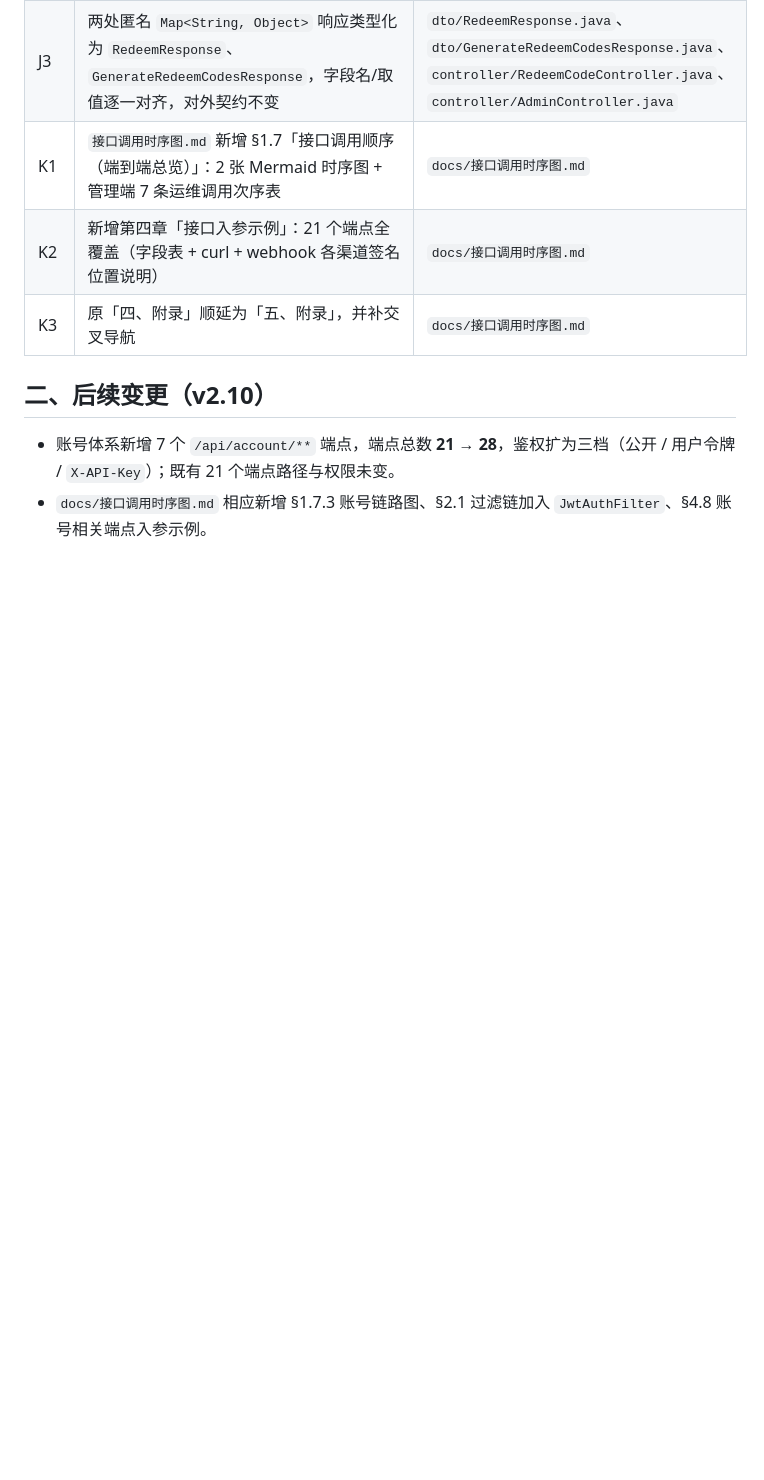
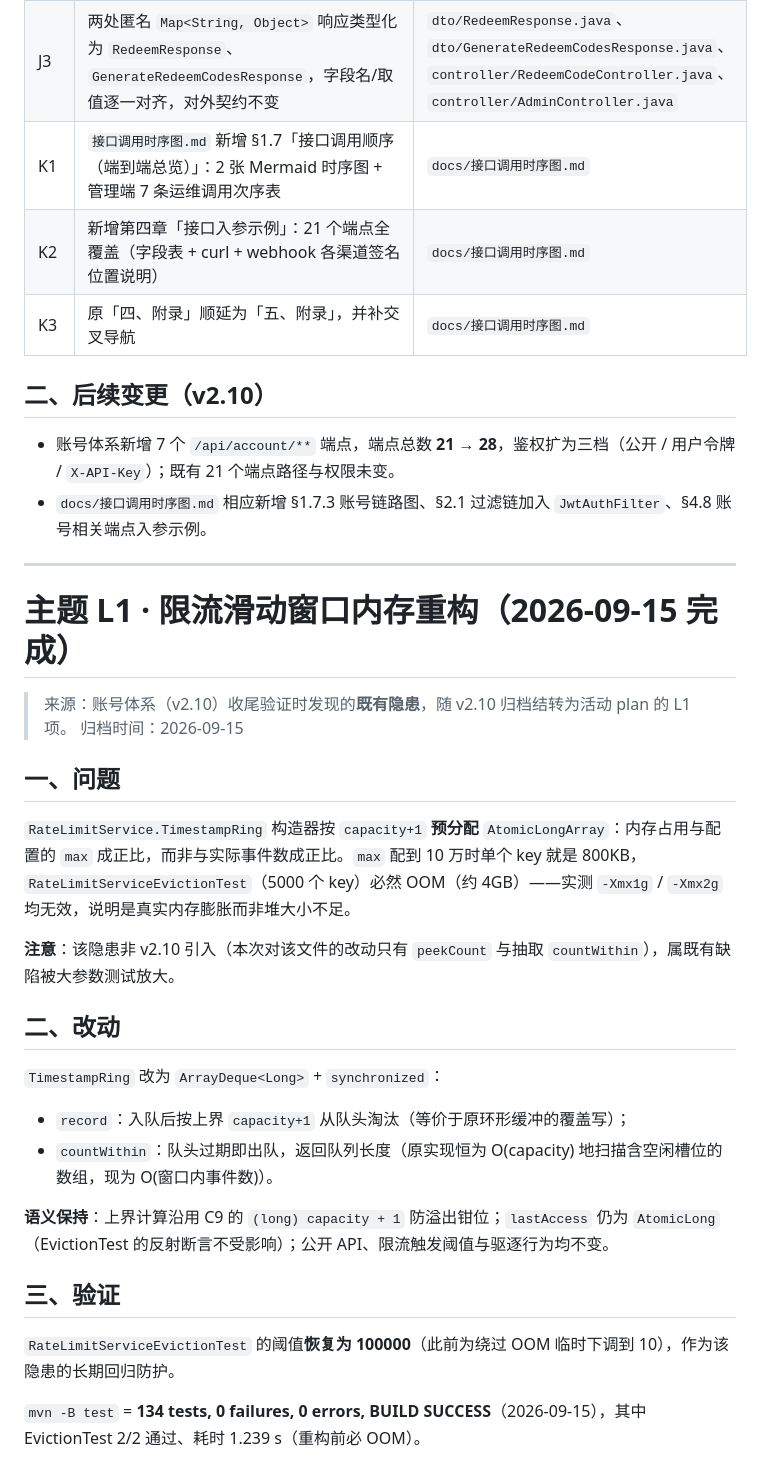
Before and after one commit to qingchuang12/billing-license-service, a Markdown page: docs/archive/plan-v2.9-completed.md, the part around the change. Drawn GitHub-style; blank space fills up the shorter version.

Commit message:
docs: 归档限流内存重构完成记录

```diff
--- a/docs/archive/plan-v2.9-completed.md
+++ b/docs/archive/plan-v2.9-completed.md
@@ -172,3 +172,31 @@
 
 - 账号体系新增 7 个 `/api/account/**` 端点，端点总数 **21 → 28**，鉴权扩为三档（公开 / 用户令牌 / `X-API-Key`）；既有 21 个端点路径与权限未变。
 - `docs/接口调用时序图.md` 相应新增 §1.7.3 账号链路图、§2.1 过滤链加入 `JwtAuthFilter`、§4.8 账号相关端点入参示例。
+
+---
+
+# 主题 L1 · 限流滑动窗口内存重构（2026-09-15 完成）
+
+> 来源：账号体系（v2.10）收尾验证时发现的**既有隐患**，随 v2.10 归档结转为活动 plan 的 L1 项。
+> 归档时间：2026-09-15
+
+## 一、问题
+
+`RateLimitService.TimestampRing` 构造器按 `capacity+1` **预分配** `AtomicLongArray`：内存占用与配置的 `max` 成正比，而非与实际事件数成正比。`max` 配到 10 万时单个 key 就是 800KB，`RateLimitServiceEvictionTest`（5000 个 key）必然 OOM（约 4GB）——实测 `-Xmx1g` / `-Xmx2g` 均无效，说明是真实内存膨胀而非堆大小不足。
+
+**注意**：该隐患非 v2.10 引入（本次对该文件的改动只有 `peekCount` 与抽取 `countWithin`），属既有缺陷被大参数测试放大。
+
+## 二、改动
+
+`TimestampRing` 改为 `ArrayDeque<Long>` + `synchronized`：
+
+- `record`：入队后按上界 `capacity+1` 从队头淘汰（等价于原环形缓冲的覆盖写）；
+- `countWithin`：队头过期即出队，返回队列长度（原实现恒为 O(capacity) 地扫描含空闲槽位的数组，现为 O(窗口内事件数)）。
+
+**语义保持**：上界计算沿用 C9 的 `(long) capacity + 1` 防溢出钳位；`lastAccess` 仍为 `AtomicLong`（EvictionTest 的反射断言不受影响）；公开 API、限流触发阈值与驱逐行为均不变。
+
+## 三、验证
+
+`RateLimitServiceEvictionTest` 的阈值**恢复为 100000**（此前为绕过 OOM 临时下调到 10），作为该隐患的长期回归防护。
+
+`mvn -B test` = **134 tests, 0 failures, 0 errors, BUILD SUCCESS**（2026-09-15），其中 EvictionTest 2/2 通过、耗时 1.239 s（重构前必 OOM）。
```
Also changed, not shown: docs/plan-2.9.md (+2 -1 lines).
